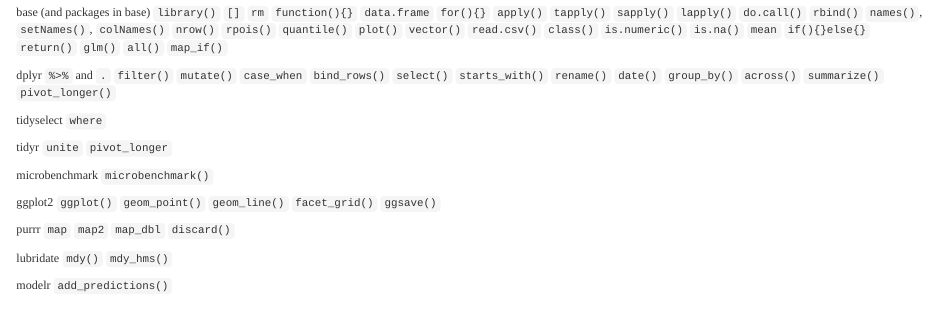
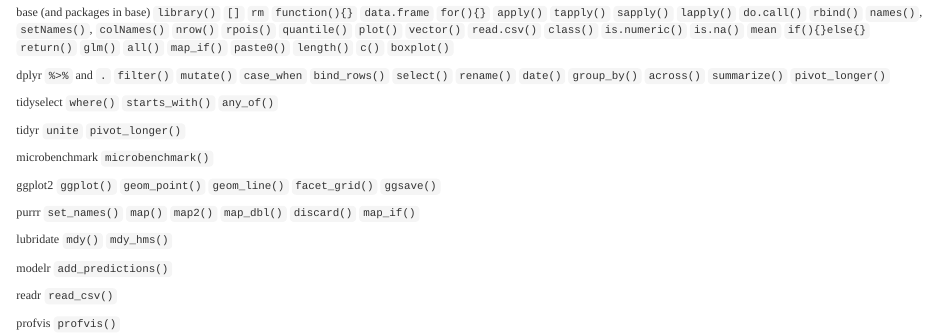
Before and after one commit to KateMMiller/IMD_R_Training_Advanced, an R Markdown document (IMD_D2_M0_OverviewOfFunctions.RMD): the page in a window 1100 px wide, from 160 px down. Rendered offline with R 4.5, knitr and Pandoc, with nearby package versions.

Commit message:
Added more fucntions to d2-m0 list

```diff
--- a/IMD_D2_M0_OverviewOfFunctions.RMD
+++ b/IMD_D2_M0_OverviewOfFunctions.RMD
@@ -57,6 +57,10 @@
   `glm()`
   `all()`
   `map_if()`
+  `paste0()`
+  `length()`
+  `c()`
+  `boxplot()`
 
 dplyr
   `%>%` and `.`
@@ -65,7 +69,6 @@
   `case_when`
   `bind_rows()`
   `select()`
-  `starts_with()`
   `rename()`
   `date()`
   `group_by()`
@@ -73,12 +76,15 @@
   `summarize()`
   `pivot_longer()`
 
+
 tidyselect
-  `where`
+  `where()`
+  `starts_with()`
+  `any_of()`
 
 tidyr
   `unite`
-  `pivot_longer`
+  `pivot_longer()`
 
 microbenchmark
   `microbenchmark()`
@@ -91,10 +97,12 @@
   `ggsave()`
 
 purrr
-  `map`
-  `map2`
-  `map_dbl`
+  `set_names()`
+  `map()`
+  `map2()`
+  `map_dbl()`
   `discard()`
+  `map_if()`
 
 lubridate
   `mdy()`
@@ -102,3 +110,9 @@
 
 modelr
   `add_predictions()`
+
+readr
+  `read_csv()`
+
+profvis
+  `profvis()`
```
Also changed, not shown: IMD_D2_M2_Iteration.RMD (+0 -2 lines), IMD_D2_M3_Tips_and_Tricks.Rmd (+1 -4 lines).
